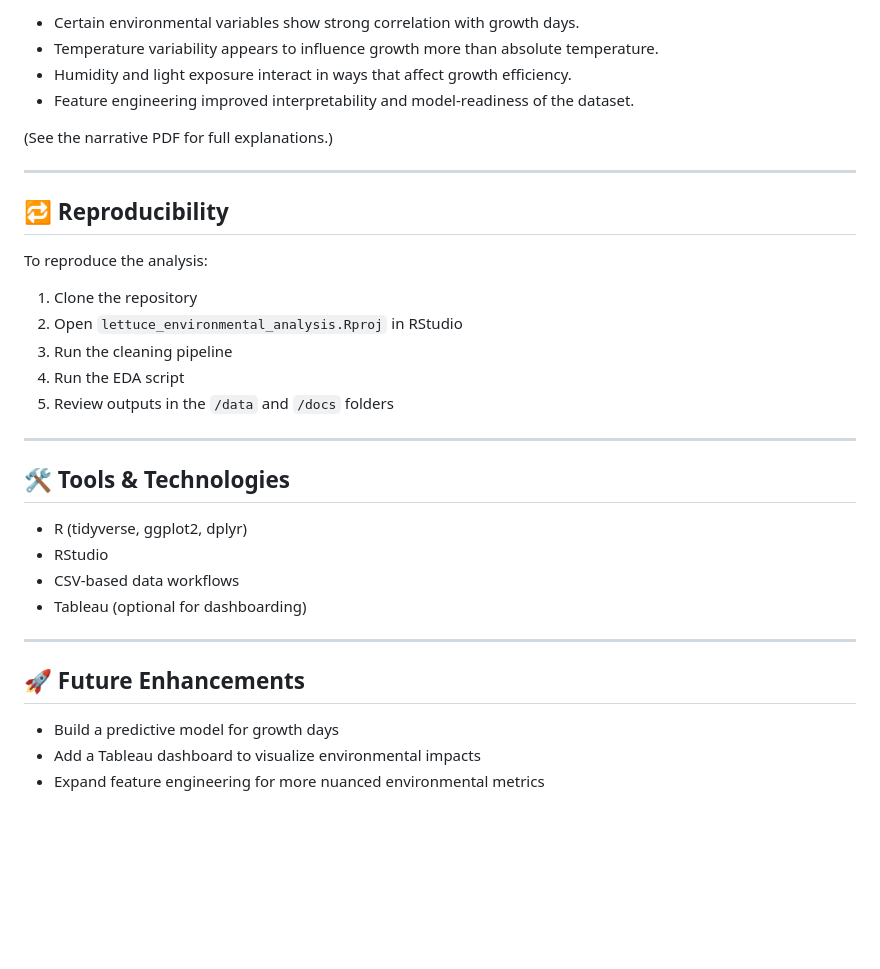
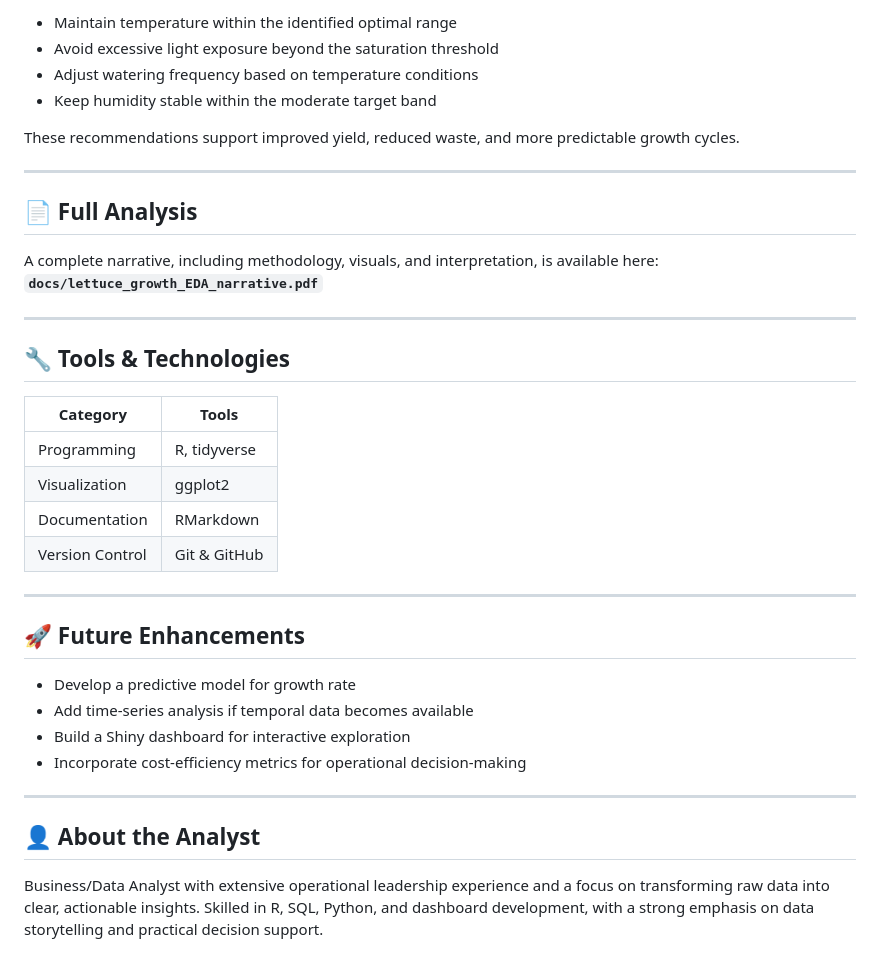
Before and after one commit to Oswaldketonou/lettuce-growth-optimization, a Markdown page: README.md, the part around one of its changes. Drawn GitHub-style; blank space fills up the shorter version.

```diff
--- a/README.md
+++ b/README.md
@@ -68,34 +76,36 @@ A few high‑level findings from the analysis:
 
-- Certain environmental variables show strong correlation with growth days.
-- Temperature variability appears to influence growth more than absolute temperature.
-- Humidity and light exposure interact in ways that affect growth efficiency.
-- Feature engineering improved interpretability and model‑readiness of the dataset.
+- Maintain temperature within the identified optimal range
+- Avoid excessive light exposure beyond the saturation threshold
+- Adjust watering frequency based on temperature conditions
+- Keep humidity stable within the moderate target band
 
-(See the narrative PDF for full explanations.)
+These recommendations support improved yield, reduced waste, and more predictable growth cycles.
 
 ---
 
-## 🔁 Reproducibility
-
-To reproduce the analysis:
-
-1. Clone the repository
-2. Open `lettuce_environmental_analysis.Rproj` in RStudio
-3. Run the cleaning pipeline
-4. Run the EDA script
-5. Review outputs in the `/data` and `/docs` folders
+## 📄 Full Analysis
+A complete narrative, including methodology, visuals, and interpretation, is available here:
+**`docs/lettuce_growth_EDA_narrative.pdf`**
 
 ---
 
-## 🛠 Tools & Technologies
-- R (tidyverse, ggplot2, dplyr)
-- RStudio
-- CSV-based data workflows
-- Tableau (optional for dashboarding)
+## 🔧 Tools & Technologies
+| Category | Tools |
+|---------|-------|
+| Programming | R, tidyverse |
+| Visualization | ggplot2 |
+| Documentation | RMarkdown |
+| Version Control | Git & GitHub |
 
 ---
 
 ## 🚀 Future Enhancements
-- Build a predictive model for growth days
-- Add a Tableau dashboard to visualize environmental impacts
-- Expand feature engineering for more nuanced environmental metrics
+- Develop a predictive model for growth rate
+- Add time‑series analysis if temporal data becomes available
+- Build a Shiny dashboard for interactive exploration
+- Incorporate cost‑efficiency metrics for operational decision‑making
+
+---
+
+## 👤 About the Analyst
+Business/Data Analyst with extensive operational leadership experience and a focus on transforming raw data into clear, actionable insights. Skilled in R, SQL, Python, and dashboard development, with a strong emphasis on data storytelling and practical decision support.
```
Also changed, not shown: other parts of README.md (+50 -42 lines).
